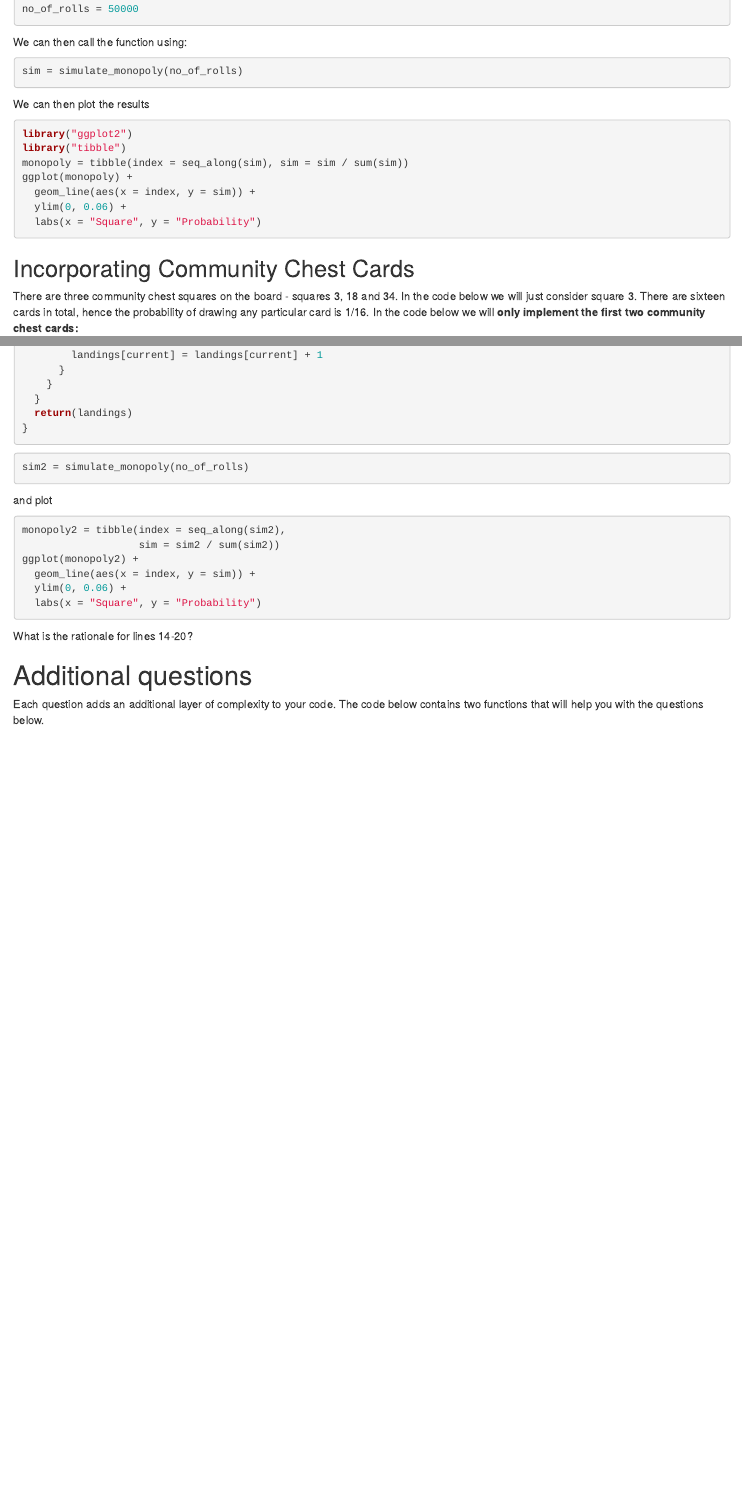
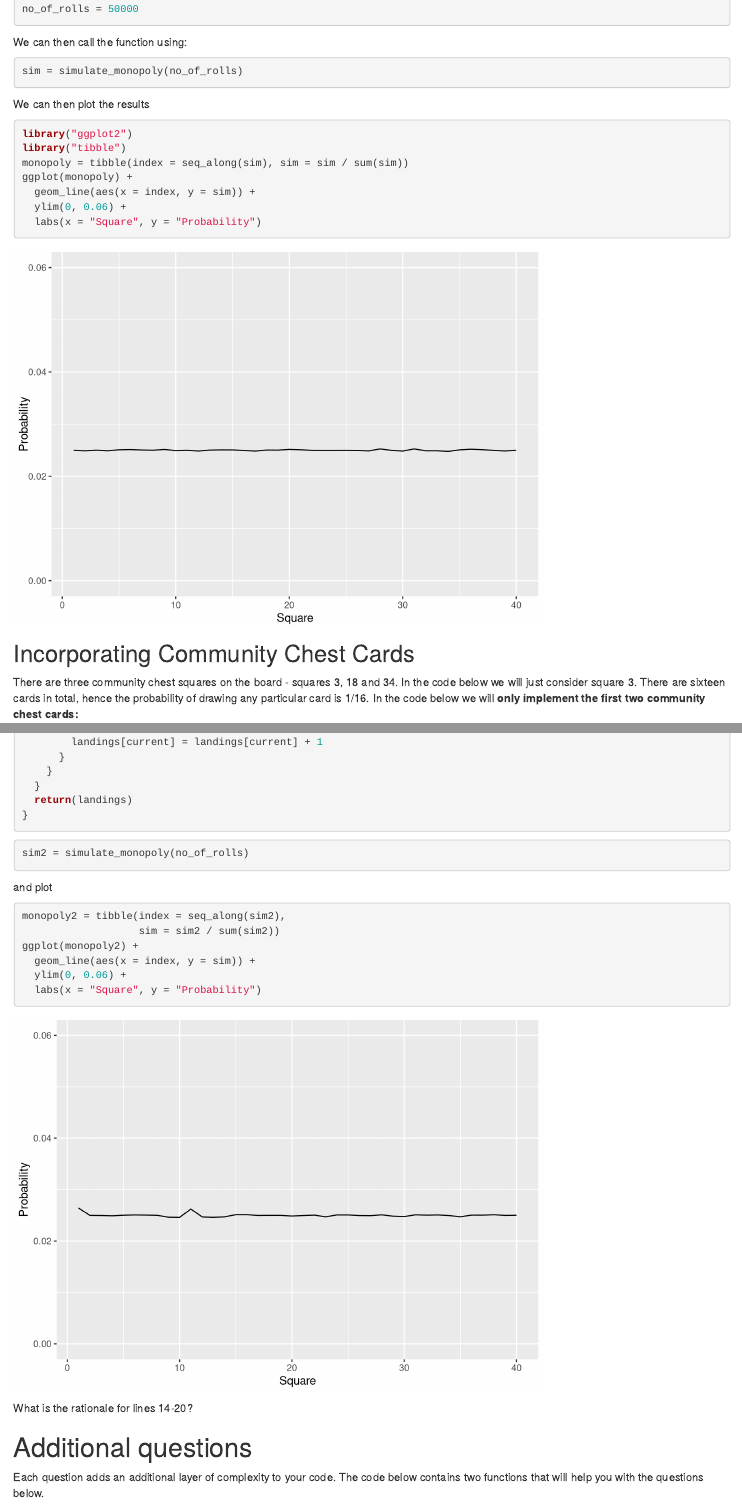
Before and after one commit to jr-packages/jrProgramming, an R Markdown document (vignettes/practical6_contents.Rmd): the page in a window 1100 px wide, from 1420 px down, and a second part further down, joined at a grey line. Rendered offline with R 4.5, knitr and Pandoc, with nearby package versions; code that draws random numbers runs with fixed seeds of ours.

Commit message:
Formatting

````diff
--- a/vignettes/practical6_contents.Rmd
+++ b/vignettes/practical6_contents.Rmd
@@ -99,7 +99,7 @@ sim = readRDS("sim1.RData")
 
 \noindent We can then plot the results
 
-```{r, echo=TRUE, fig.keep='none', tidy = FALSE}
+```{r, echo=TRUE, fig.keep='all', fig.margin=TRUE, tidy = FALSE}
 library("ggplot2")
 library("tibble")
 monopoly = tibble(index = seq_along(sim), sim = sim / sum(sim))
@@ -172,7 +172,7 @@ sim2 = readRDS("sim2.RData")
 
 \noindent and plot
 
-```{r, echo=TRUE, fig.keep='none', tidy = FALSE}
+```{r, echo=TRUE, fig.keep='all', fig.margin=TRUE, tidy = FALSE}
 monopoly2 = tibble(index = seq_along(sim2),
                    sim = sim2 / sum(sim2))
 ggplot(monopoly2) +
````
